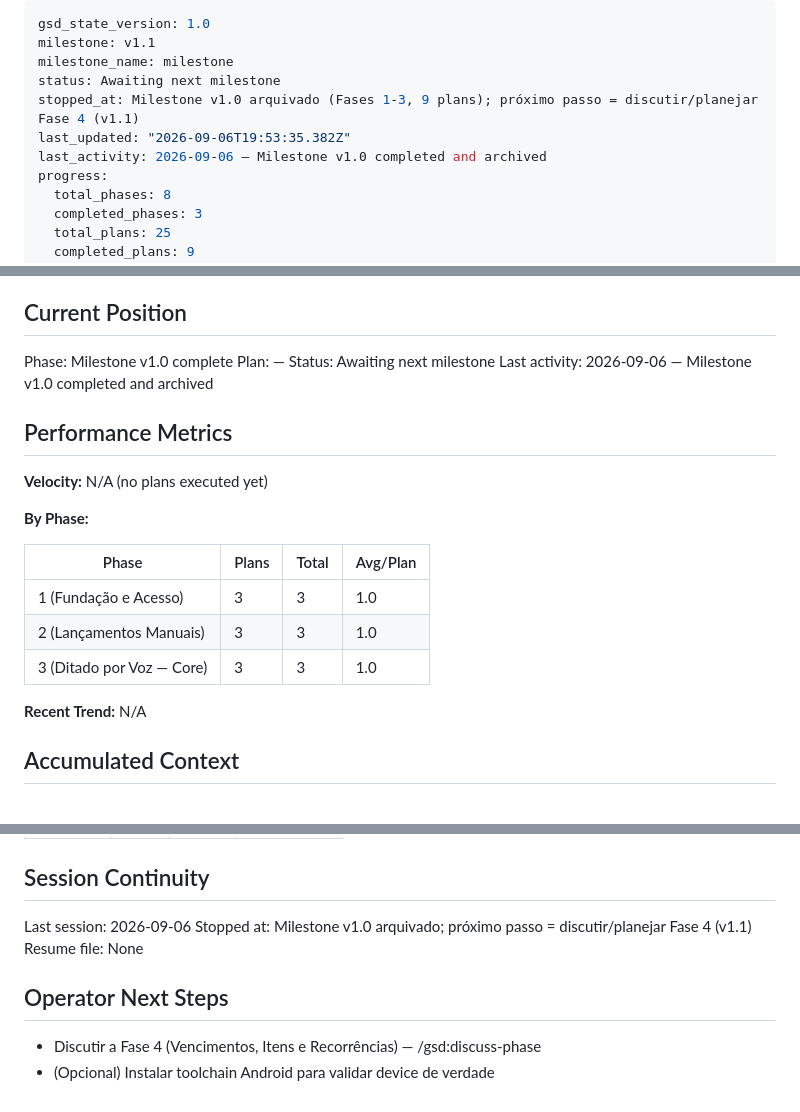
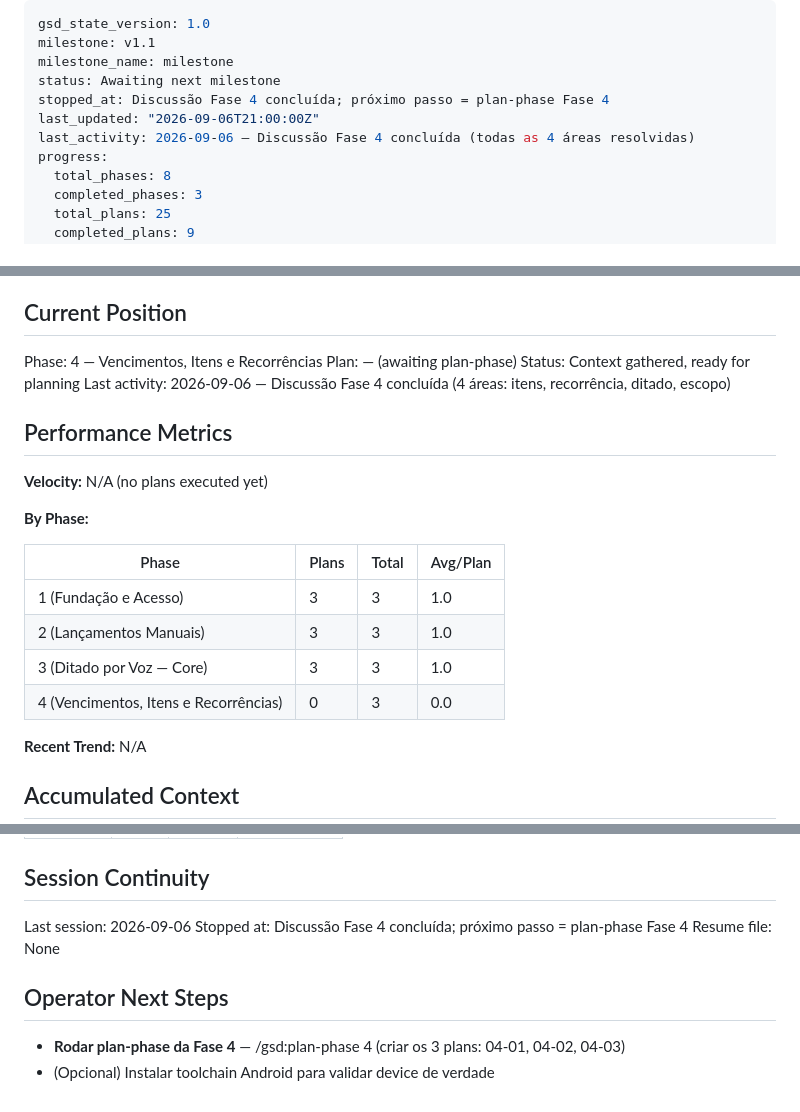
Before and after one commit to leonardorsvieira/projeto-financeiro, a Markdown page: .planning/STATE.md, 3 parts joined by grey strips. Drawn GitHub-style.

Commit message:
Discuss: Fase 4 (Vencimentos, Itens e Recorrências) - context + discussion log

```diff
--- a/.planning/STATE.md
+++ b/.planning/STATE.md
@@ -3,9 +3,9 @@ gsd_state_version: 1.0
 milestone: v1.1
 milestone_name: milestone
 status: Awaiting next milestone
-stopped_at: Milestone v1.0 arquivado (Fases 1-3, 9 plans); próximo passo = discutir/planejar Fase 4 (v1.1)
-last_updated: "2026-09-06T19:53:35.382Z"
-last_activity: 2026-09-06 — Milestone v1.0 completed and archived
+stopped_at: Discussão Fase 4 concluída; próximo passo = plan-phase Fase 4
+last_updated: "2026-09-06T21:00:00Z"
+last_activity: 2026-09-06 — Discussão Fase 4 concluída (todas as 4 áreas resolvidas)
 progress:
   total_phases: 8
   completed_phases: 3
@@ -25,10 +25,10 @@ See: .planning/PROJECT.md (updated 2026-09-06 after v1.0)
 
 ## Current Position
 
-Phase: Milestone v1.0 complete
-Plan: —
-Status: Awaiting next milestone
-Last activity: 2026-09-06 — Milestone v1.0 completed and archived
+Phase: 4 — Vencimentos, Itens e Recorrências
+Plan: — (awaiting plan-phase)
+Status: Context gathered, ready for planning
+Last activity: 2026-09-06 — Discussão Fase 4 concluída (4 áreas: itens, recorrência, ditado, escopo)
 
 ## Performance Metrics
 
@@ -41,6 +41,7 @@ Last activity: 2026-09-06 — Milestone v1.0 completed and archived
 | 1 (Fundação e Acesso) | 3 | 3 | 1.0 |
 | 2 (Lançamentos Manuais) | 3 | 3 | 1.0 |
 | 3 (Ditado por Voz — Core) | 3 | 3 | 1.0 |
+| 4 (Vencimentos, Itens e Recorrências) | 0 | 3 | 0.0 |
 
 **Recent Trend:** N/A
 
@@ -79,10 +83,10 @@ Items acknowledged and carried forward from previous milestone close:
 ## Session Continuity
 
 Last session: 2026-09-06
-Stopped at: Milestone v1.0 arquivado; próximo passo = discutir/planejar Fase 4 (v1.1)
+Stopped at: Discussão Fase 4 concluída; próximo passo = plan-phase Fase 4
 Resume file: None
 
 ## Operator Next Steps
 
-- Discutir a Fase 4 (Vencimentos, Itens e Recorrências) — /gsd:discuss-phase
+- **Rodar plan-phase da Fase 4** — /gsd:plan-phase 4 (criar os 3 plans: 04-01, 04-02, 04-03)
 - (Opcional) Instalar toolchain Android para validar device de verdade
```
Also changed, not shown: other parts of .planning/STATE.md (+3 -0 lines), 2 other files.
